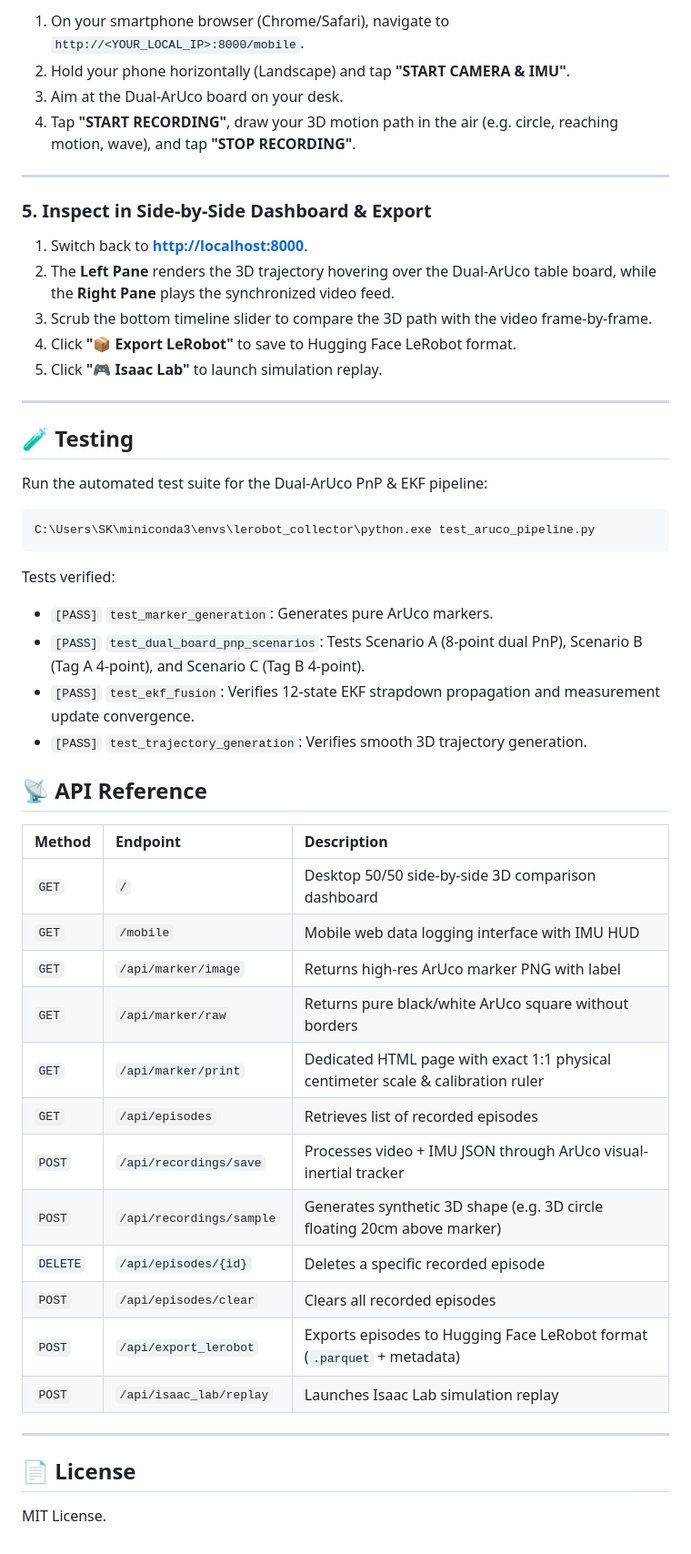
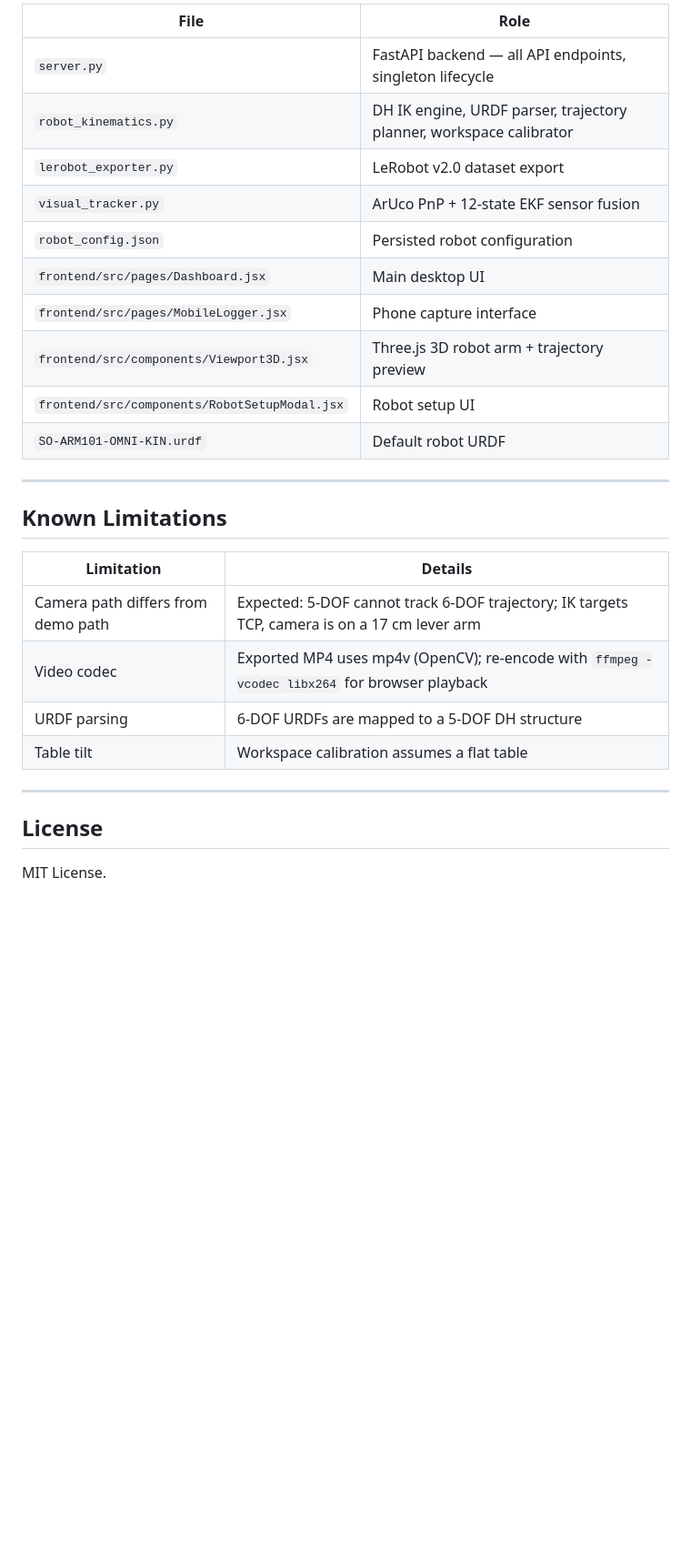
Before and after one commit to FalightSK/omni-kin, a Markdown page: README.md, the part around one of its changes. Shown at 91% size. GitHub-like rendering; blank space fills up the shorter version.

````diff
--- a/README.md
+++ b/README.md
@@ -122,54 +372,30 @@ Print Dual Board:   http://localhost:8000/api/marker/print_dual
 
-1. On your smartphone browser (Chrome/Safari), navigate to `http://<YOUR_LOCAL_IP>:8000/mobile`.
-2. Hold your phone horizontally (Landscape) and tap **"START CAMERA & IMU"**.
-3. Aim at the Dual-ArUco board on your desk.
-4. Tap **"START RECORDING"**, draw your 3D motion path in the air (e.g. circle, reaching motion, wave), and tap **"STOP RECORDING"**.
+| File | Role |
+|------|------|
+| `server.py` | FastAPI backend — all API endpoints, singleton lifecycle |
+| `robot_kinematics.py` | DH IK engine, URDF parser, trajectory planner, workspace calibrator |
+| `lerobot_exporter.py` | LeRobot v2.0 dataset export |
+| `visual_tracker.py` | ArUco PnP + 12-state EKF sensor fusion |
+| `robot_config.json` | Persisted robot configuration |
+| `frontend/src/pages/Dashboard.jsx` | Main desktop UI |
+| `frontend/src/pages/MobileLogger.jsx` | Phone capture interface |
+| `frontend/src/components/Viewport3D.jsx` | Three.js 3D robot arm + trajectory preview |
+| `frontend/src/components/RobotSetupModal.jsx` | Robot setup UI |
+| `SO-ARM101-OMNI-KIN.urdf` | Default robot URDF |
 
 ---
 
-### 5. Inspect in Side-by-Side Dashboard & Export
+## Known Limitations
 
-1. Switch back to **[http://localhost:8000](http://localhost:8000)**.
-2. The **Left Pane** renders the 3D trajectory hovering over the Dual-ArUco table board, while the **Right Pane** plays the synchronized video feed.
-3. Scrub the bottom timeline slider to compare the 3D path with the video frame-by-frame.
-4. Click **"📦 Export LeRobot"** to save to Hugging Face LeRobot format.
-5. Click **"🎮 Isaac Lab"** to launch simulation replay.
+| Limitation | Details |
+|-----------|---------|
+| Camera path differs from demo path | Expected: 5-DOF cannot track 6-DOF trajectory; IK targets TCP, camera is on a 17 cm lever arm |
+| Video codec | Exported MP4 uses mp4v (OpenCV); re-encode with `ffmpeg -vcodec libx264` for browser playback |
+| URDF parsing | 6-DOF URDFs are mapped to a 5-DOF DH structure |
+| Table tilt | Workspace calibration assumes a flat table |
 
 ---
 
-## 🧪 Testing
-
-Run the automated test suite for the Dual-ArUco PnP & EKF pipeline:
-
-```bash
-C:\Users\SK\miniconda3\envs\lerobot_collector\python.exe test_aruco_pipeline.py
-```
-
-Tests verified:
-*   `[PASS]` `test_marker_generation`: Generates pure ArUco markers.
-*   `[PASS]` `test_dual_board_pnp_scenarios`: Tests Scenario A (8-point dual PnP), Scenario B (Tag A 4-point), and Scenario C (Tag B 4-point).
-*   `[PASS]` `test_ekf_fusion`: Verifies 12-state EKF strapdown propagation and measurement update convergence.
-*   `[PASS]` `test_trajectory_generation`: Verifies smooth 3D trajectory generation.
-
-## 📡 API Reference
-
-| Method | Endpoint | Description |
-| :--- | :--- | :--- |
-| `GET` | `/` | Desktop 50/50 side-by-side 3D comparison dashboard |
-| `GET` | `/mobile` | Mobile web data logging interface with IMU HUD |
-| `GET` | `/api/marker/image` | Returns high-res ArUco marker PNG with label |
-| `GET` | `/api/marker/raw` | Returns pure black/white ArUco square without borders |
-| `GET` | `/api/marker/print` | Dedicated HTML page with exact 1:1 physical centimeter scale & calibration ruler |
-| `GET` | `/api/episodes` | Retrieves list of recorded episodes |
-| `POST` | `/api/recordings/save` | Processes video + IMU JSON through ArUco visual-inertial tracker |
-| `POST` | `/api/recordings/sample` | Generates synthetic 3D shape (e.g. 3D circle floating 20cm above marker) |
-| `DELETE`| `/api/episodes/{id}` | Deletes a specific recorded episode |
-| `POST` | `/api/episodes/clear` | Clears all recorded episodes |
-| `POST` | `/api/export_lerobot` | Exports episodes to Hugging Face LeRobot format (`.parquet` + metadata) |
-| `POST` | `/api/isaac_lab/replay` | Launches Isaac Lab simulation replay |
-
----
-
-## 📄 License
+## License
 
 MIT License.
````
Also changed, not shown: other parts of README.md (+344 -94 lines), CONTINUITY.md (+93 -53 lines).
